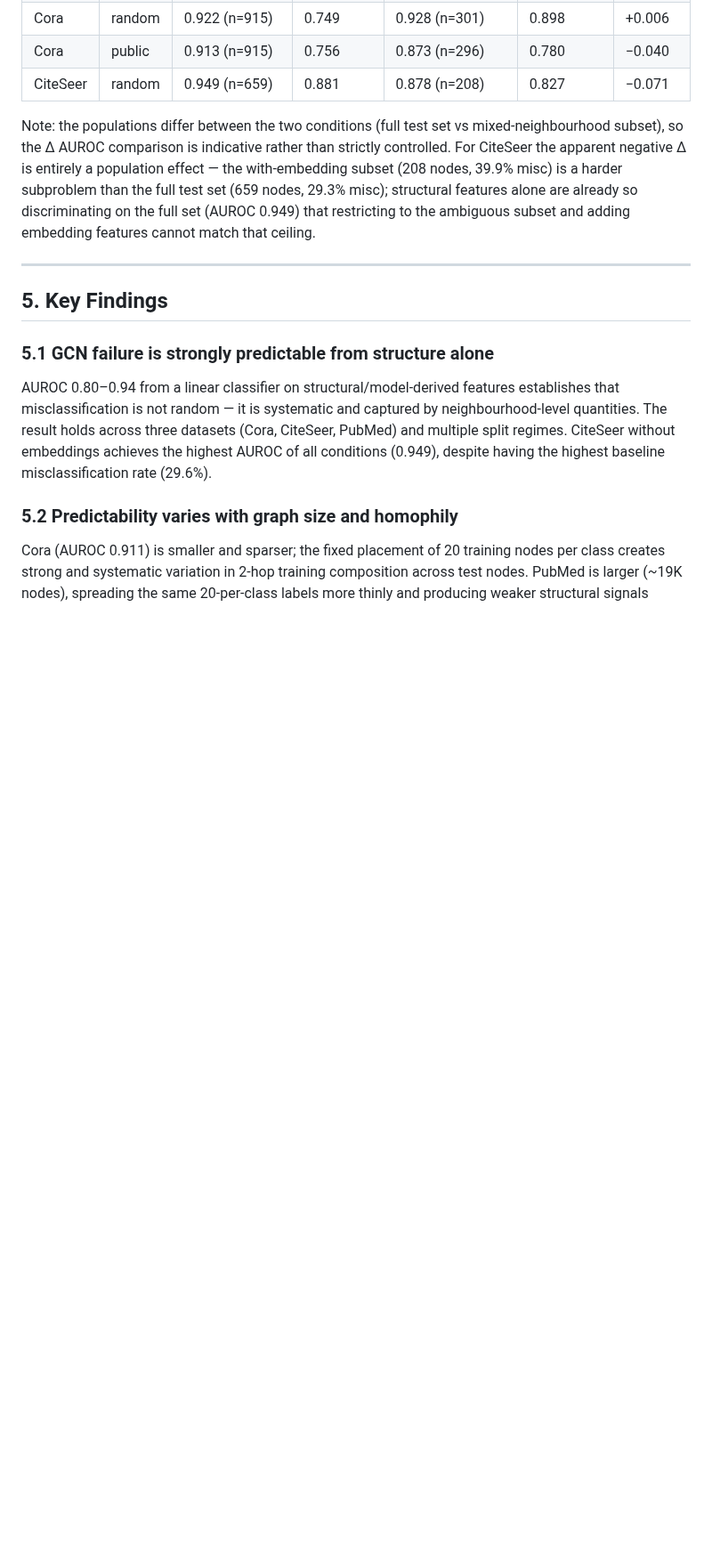
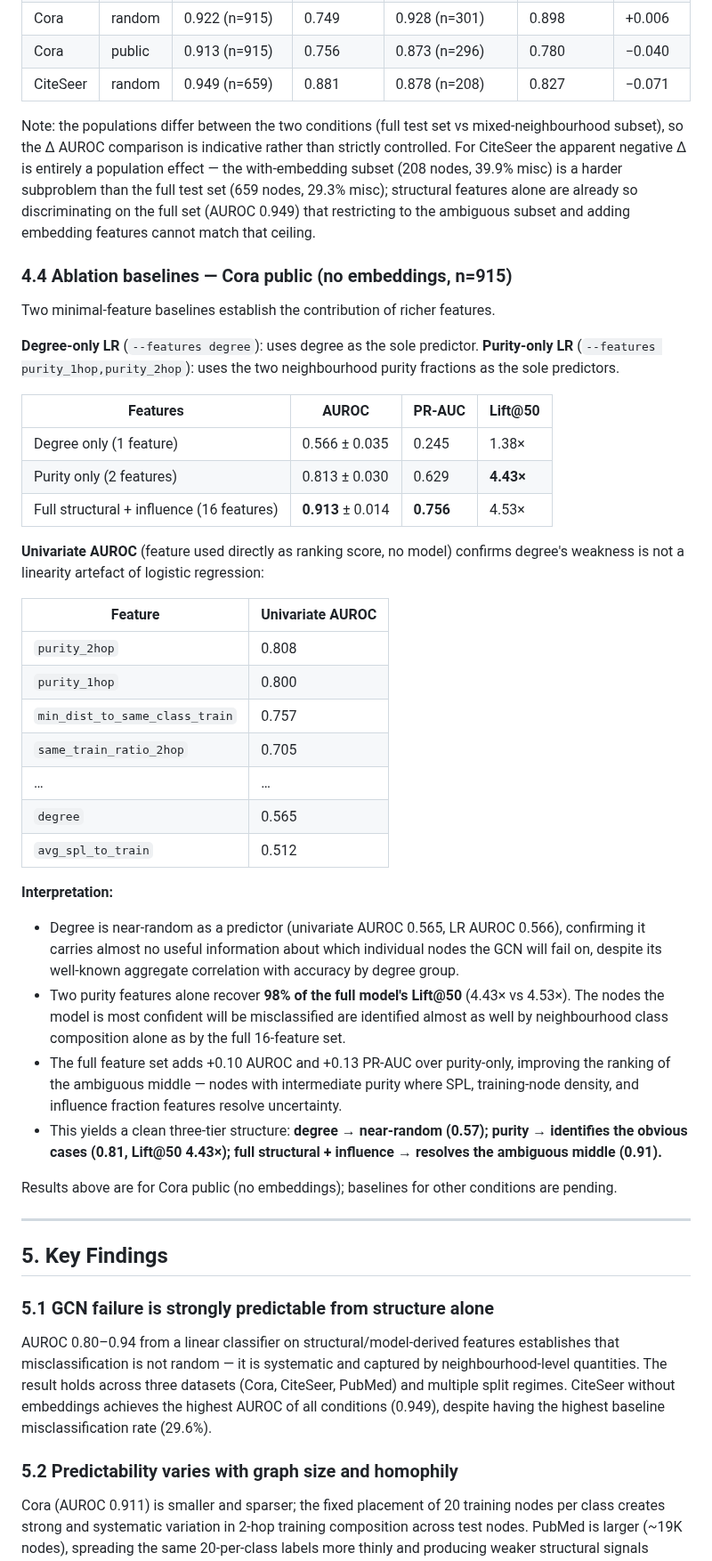
Before and after one commit to abheek96/degree-bias-gnn, a Markdown page: RESULTS.md, the part around one of its changes. Shown at 89% size. GitHub-like rendering; blank space fills up the shorter version.

Commit message:
Add §4.4 ablation baselines: degree-only and purity-only LR for Cora public
Documents three-tier baseline structure: degree (AUROC 0.57) → purity (0.81,
Lift@50 4.43×) → full features (0.91, Lift@50 4.53×). Includes univariate
AUROC table showing degree is weak without any model assumptions.

```diff
--- a/RESULTS.md
+++ b/RESULTS.md
@@ -148,6 +148,50 @@ negative Δ is entirely a population effect — the with-embedding subset (208 n
 a harder subproblem than the full test set (659 nodes, 29.3% misc); structural features alone are
 already so discriminating on the full set (AUROC 0.949) that restricting to the ambiguous subset
 and adding embedding features cannot match that ceiling.
+
+### 4.4 Ablation baselines — Cora public (no embeddings, n=915)
+
+Two minimal-feature baselines establish the contribution of richer features.
+
+**Degree-only LR** (`--features degree`): uses degree as the sole predictor.
+**Purity-only LR** (`--features purity_1hop,purity_2hop`): uses the two neighbourhood purity
+fractions as the sole predictors.
+
+| Features | AUROC | PR-AUC | Lift@50 |
+|---|---|---|---|
+| Degree only (1 feature) | 0.566 ± 0.035 | 0.245 | 1.38× |
+| Purity only (2 features) | 0.813 ± 0.030 | 0.629 | **4.43×** |
+| Full structural + influence (16 features) | **0.913** ± 0.014 | **0.756** | 4.53× |
+
+**Univariate AUROC** (feature used directly as ranking score, no model) confirms degree's weakness
+is not a linearity artefact of logistic regression:
+
+| Feature | Univariate AUROC |
+|---|---|
+| `purity_2hop` | 0.808 |
+| `purity_1hop` | 0.800 |
+| `min_dist_to_same_class_train` | 0.757 |
+| `same_train_ratio_2hop` | 0.705 |
+| … | … |
+| `degree` | 0.565 |
+| `avg_spl_to_train` | 0.512 |
+
+**Interpretation:**
+
+- Degree is near-random as a predictor (univariate AUROC 0.565, LR AUROC 0.566), confirming it
+  carries almost no useful information about which individual nodes the GCN will fail on, despite
+  its well-known aggregate correlation with accuracy by degree group.
+- Two purity features alone recover **98% of the full model's Lift@50** (4.43× vs 4.53×).
+  The nodes the model is most confident will be misclassified are identified almost as well by
+  neighbourhood class composition alone as by the full 16-feature set.
+- The full feature set adds +0.10 AUROC and +0.13 PR-AUC over purity-only, improving the ranking
+  of the ambiguous middle — nodes with intermediate purity where SPL, training-node density, and
+  influence fraction features resolve uncertainty.
+- This yields a clean three-tier structure: **degree → near-random (0.57); purity → identifies
+  the obvious cases (0.81, Lift@50 4.43×); full structural + influence → resolves the ambiguous
+  middle (0.91).**
+
+Results above are for Cora public (no embeddings); baselines for other conditions are pending.
 
 ---
 
```
Also changed, not shown: other parts of RESULTS.md (+1 -1 lines).
